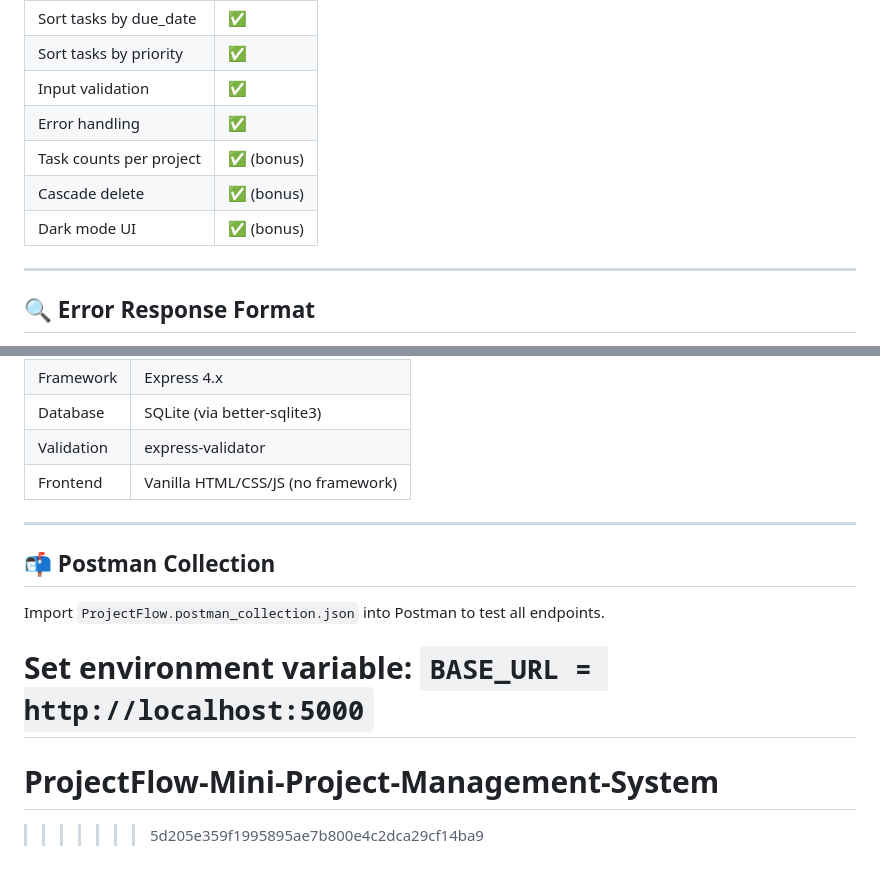
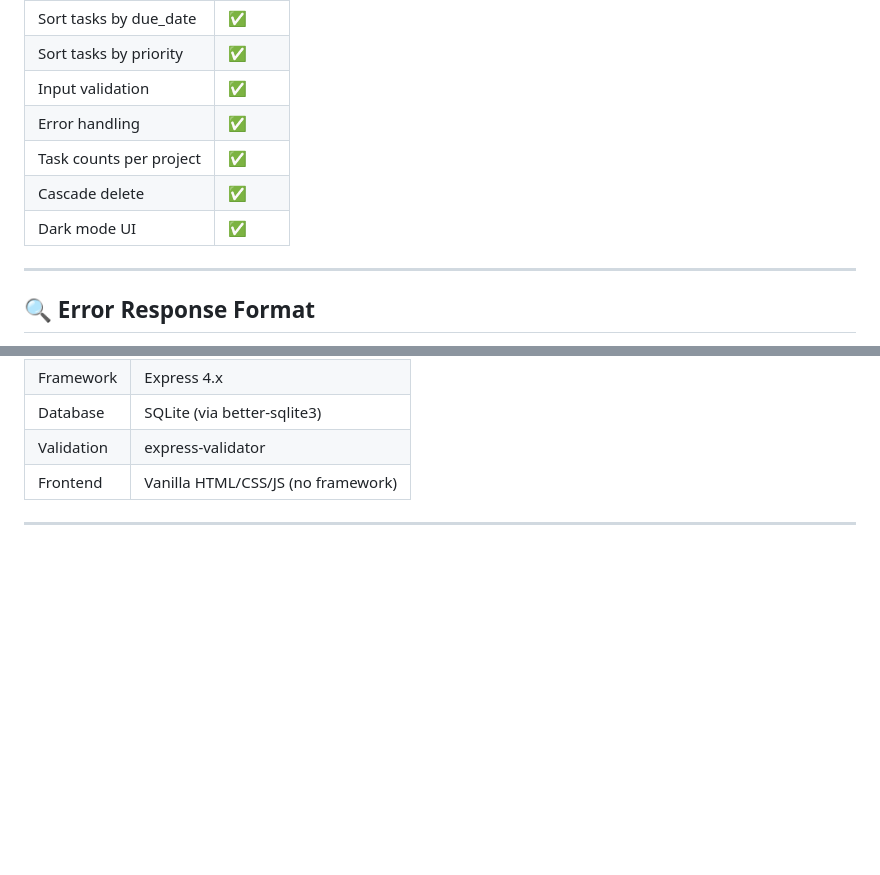
Before and after one commit to Alokjha16/ProjectFlow-Mini-Project-Management-System, a Markdown page: README.md, 2 parts joined by grey strips. Rendered like a GitHub page; blank space fills up the shorter version.

```diff
--- a/README.md
+++ b/README.md
@@ -271,9 +271,9 @@ Accepts any combination of fields (partial update):
 | Sort tasks by priority      | ✅     |
 | Input validation            | ✅     |
 | Error handling              | ✅     |
-| Task counts per project     | ✅ (bonus) |
-| Cascade delete              | ✅ (bonus) |
-| Dark mode UI                | ✅ (bonus) |
+| Task counts per project     | ✅     |
+| Cascade delete              | ✅     |
+| Dark mode UI                | ✅     |
 
 ---
 
@@ -311,12 +311,3 @@ Validation errors (422):
 | Frontend  | Vanilla HTML/CSS/JS (no framework) |
 
 ---
-
-## 📬 Postman Collection
-
-Import `ProjectFlow.postman_collection.json` into Postman to test all endpoints.
-
-Set environment variable: `BASE_URL = http://localhost:5000`
-=======
-# ProjectFlow-Mini-Project-Management-System
->>>>>>> 5d205e359f1995895ae7b800e4c2dca29cf14ba9
```
